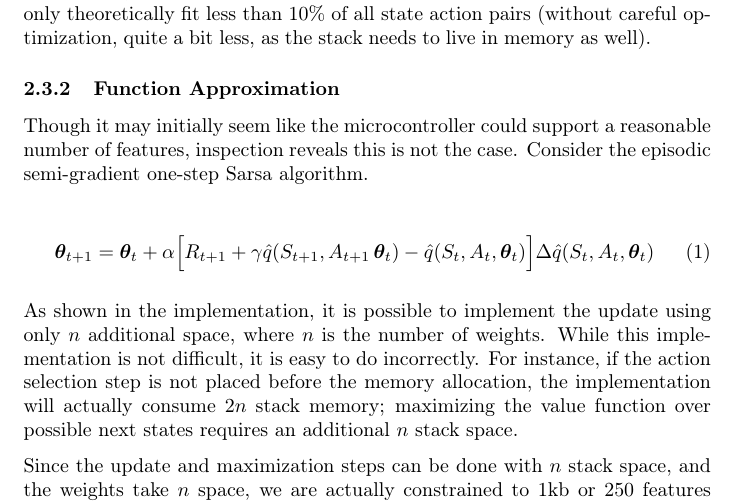
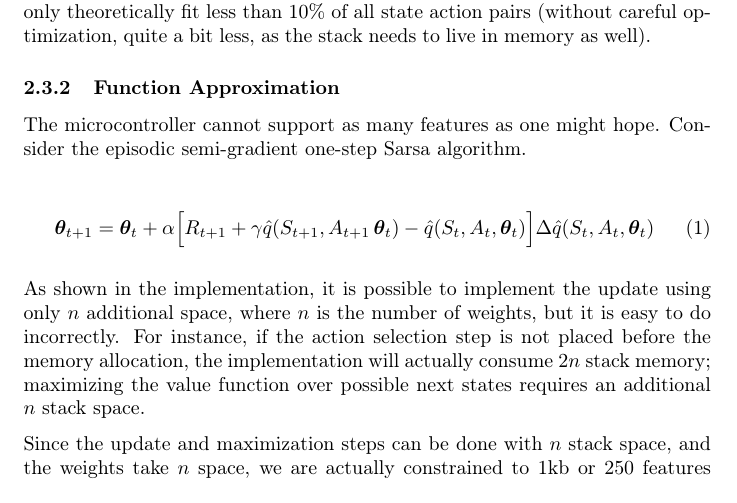
Before and after one commit to nickswalker/ArduinoRL, a LaTeX document (report/report.tex): part of page 2 of 5, cut so that both start at the same text. Compiled offline with pdfLaTeX.

Commit message:
Clarify algorithm discussion

```diff
--- a/report/report.tex
+++ b/report/report.tex
@@ -83,13 +83,13 @@
 
 	\subsubsection{Function Approximation}
 
-	Though it may initially seem like the microcontroller could support a reasonable number of features, inspection reveals this is not the case. Consider the episodic semi-gradient one-step Sarsa algorithm.
+	The microcontroller cannot support as many features as one might hope. Consider the episodic semi-gradient one-step Sarsa algorithm.
 
 	\begin{equation}\label{eqn:update}
 	\bm{\theta}_{t+1} = \bm{\theta}_t + \alpha \Big[R_{t+1} + \gamma \hat{q}(S_{t+1}, A_{t+1}\, \bm{\theta}_t) - \hat{q}(S_t, A_t, \bm{\theta}_t)\Big]\Delta\hat{q}(S_t, A_t, \bm{\theta}_t)\tag{1}
 	\end{equation}
 
-	As shown in the implementation, it is possible to implement the update using only $n$ additional space, where $n$ is the number of weights. While this implementation is not difficult, it is easy to do incorrectly. For instance, if the action selection step is not placed before the memory allocation, the implementation will actually consume $2n$ stack memory; maximizing the value function over possible next states requires an additional $n$ stack space.
+	As shown in the implementation, it is possible to implement the update using only $n$ additional space, where $n$ is the number of weights, but it is easy to do incorrectly. For instance, if the action selection step is not placed before the memory allocation, the implementation will actually consume $2n$ stack memory; maximizing the value function over possible next states requires an additional $n$ stack space.
 
 		\begin{algorithm}
 			\caption{Memory-conscious Episodic Semi-gradient One-step Sarsa}
```
